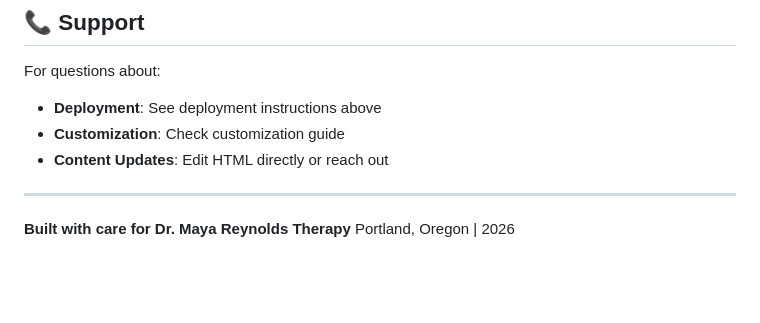
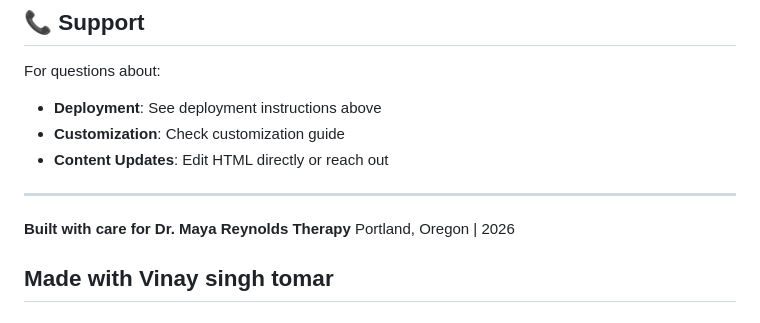
Before and after one commit to Vinaytomar-xm/intern_assignment, a Markdown page: README.md, the part around the change. GitHub-like rendering; blank space fills up the shorter version.

Commit message:
Add section for Vinay Singh Tomar

```diff
--- a/README.md
+++ b/README.md
@@ -289,3 +289,5 @@ For questions about:
 
 **Built with care for Dr. Maya Reynolds Therapy**
 Portland, Oregon | 2026
+
+## Made with Vinay singh tomar
```
